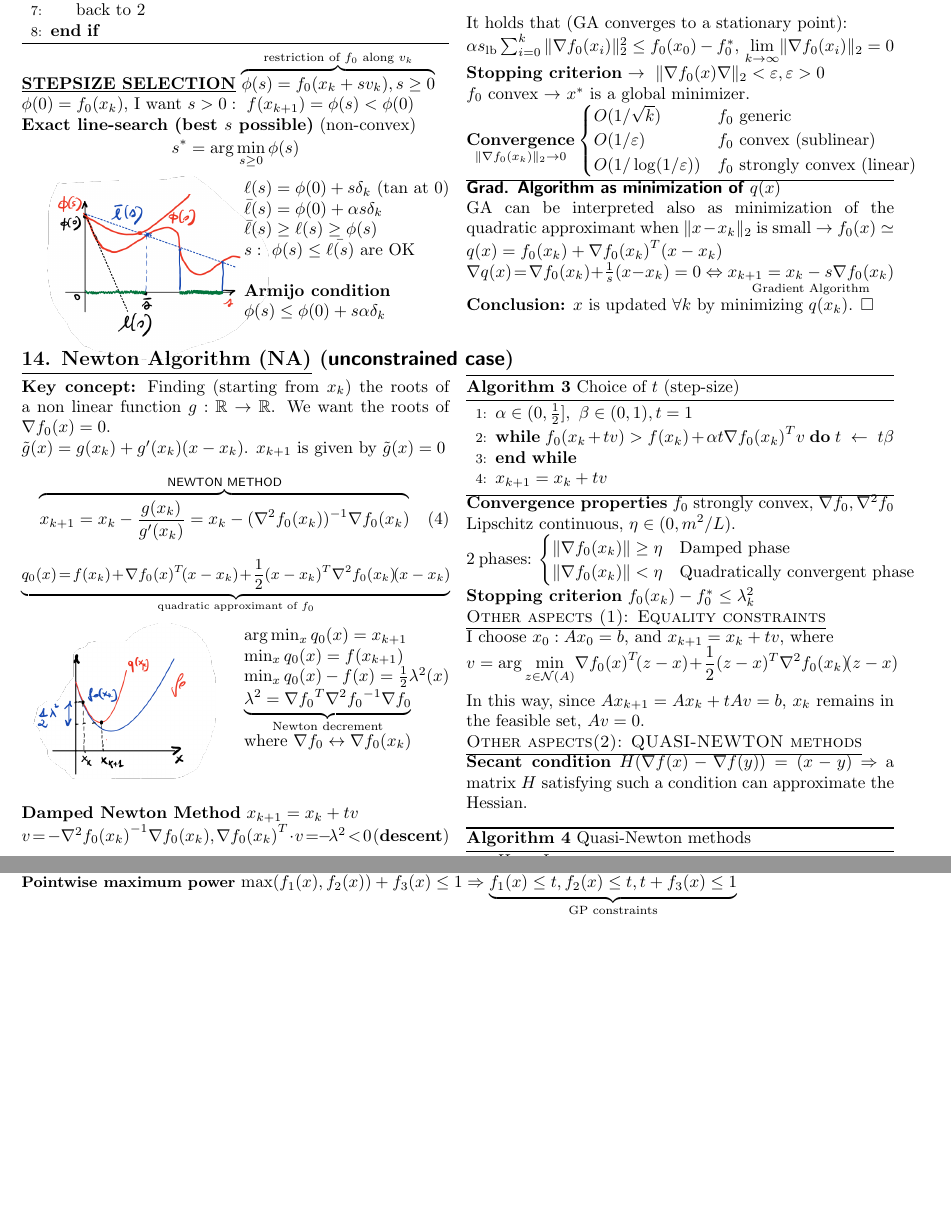
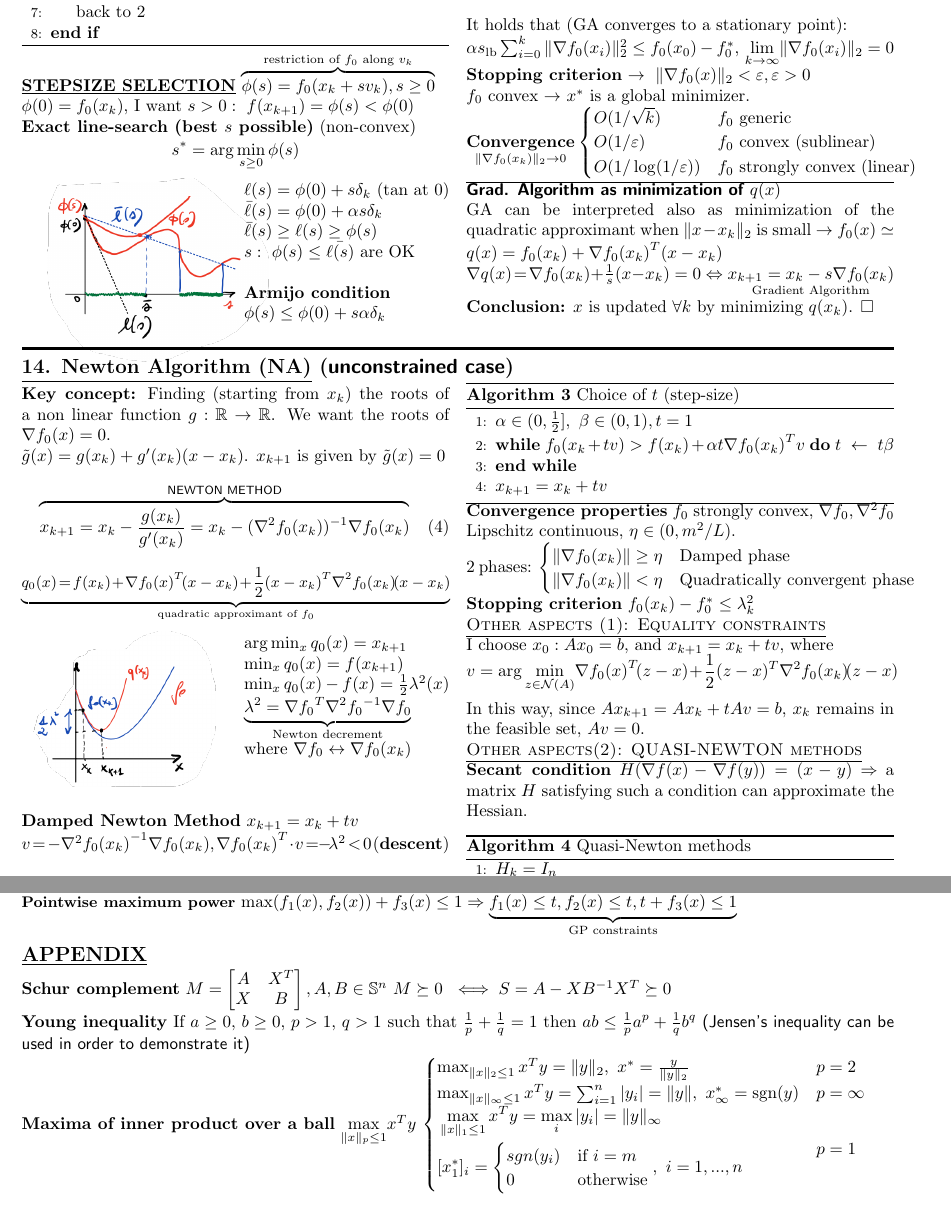
Before and after one commit to cmigliaccio00/cvx_formulary, a LaTeX document ([CVX]_formulary.tex): two parts of pages 7 and 9 of 9, joined at a grey line, cut so that both start at the same text. Compiled offline with pdfLaTeX.

Commit message:
Appendix added

```diff
--- a/[CVX]_formulary.tex
+++ b/[CVX]_formulary.tex
@@ -30,7 +30,7 @@
 %\thispagestyle{headings}
 
 \usepackage{graphicx} % Required for inserting images
-\usepackage[a4paper, top=1cm, left=1.5cm, bottom=1.3cm, right=1.5cm]{geometry}
+\usepackage[a4paper, top=1cm, left=1.5cm, bottom=1.4cm, right=1.5cm]{geometry}
 
 \title{
     \vspace{-1.5cm}
@@ -859,7 +859,10 @@ $\underset{f_0 \ \text{differentiable, strong duality holds.}}{\textbf{KKT condi
     $\nabla{q(x)}\!=\!\nabla{f_0(x_k)}+\frac{1}{s}(x-x_k)=0 \Leftrightarrow\underset{\text{Gradient Algorithm}}{x_{k+1}=x_k-s\nabla{f_0(x_k)}}$\\
     \textbf{Conclusion:} $x$ is updated $\forall{k}$ by minimizing $q(x_k)$. $\square$
  \end{multicols}
-\vspace{-0.8cm}
+\vspace{-1.1cm}
+\noindent
+\rule{\textwidth}{1.5pt}
+
 \subsection*{\underline{14. Newton Algorithm (NA)} (\textsf{unconstrained case})}
 \vspace{-0.3cm}
 \begin{multicols}{2}
@@ -1083,6 +1089,27 @@ log-sum-exp (lse) function is convex -- $A\in\mathbb{R}^{k,n}, \ b = [b_1 \quad
 \textbf{Generalized GP} $f_0, ..., f_m$ are generalized posynomials $\to$ GGP (Generalized GP)\\
 {\small{\textbf{Fractional power}}} $f_1(x)^\alpha + f_2(x)^\beta\le1 \Rightarrow \underbrace{f_1(x)\le{t_1}, \ f_2(x)\le{t_2}, \ t_1^\alpha+t_2^\beta\le1}_{\text{GP constraints}}$  \\
 {\small{\textbf{Pointwise maximum power}}} $\max(f_1(x), f_2(x))+f_3(x)\le1 \Rightarrow
-\underbrace{f_1(x)\le{t}, f_2(x)\le{t}, t+f_3(x)\le1}_{\text{GP constraints}}$
+\underbrace{f_1(x)\le{t}, f_2(x)\le{t}, t+f_3(x)\le1}_{\text{GP constraints}}$ \\
+
+\noindent
+\subsection*{\underline{APPENDIX}}
+\textbf{Schur complement} $M=\begin{bmatrix}
+    A&X^T\\
+    X&B
+\end{bmatrix}, A,B\in\mathbb{S}^n \ M\succeq0 \  \iff S=A-XB^{-1}X^T\succeq0$  \\
+\textbf{Young inequality} If $a\ge0$, $b\ge0$, $p>1$, $q>1$ such that $\frac{1}{p}+\frac{1}{q}=1$ then $ab \le \frac{1}{p}{a^p}+\frac{1}{q}{b^q}$ \textsf{(Jensen's inequality can be used in order to demonstrate it)}\\
+\textbf{Maxima of inner product over a ball} $\underset{\Vert x \Vert_p \le 1}{\max} x^Ty$ $\begin{cases}
+    \max_{\Vert x \Vert_2\le1}{x^T{y}}=\Vert{y}\Vert_2, \ x^{*}=\frac{y}{\Vert{y}\Vert_2}&{p=2}\\
+    \max_{\Vert{x}\Vert_\infty\le1}{x^T{y}}=\sum_{i=1}^{n}{\vert{y_i}\vert}=\Vert{y}\Vert, \ x^{*}_\infty=\text{sgn}(y)&{p=\infty}\\
+    \begin{aligned}
+        &\max_{\Vert{x}\Vert_1\le{1}}{x^T{y}}=\max_i{\vert{y_i}\vert}=\Vert{y}\Vert_\infty \\
+        &[x_1^{*}]_i=\begin{cases}
+           sgn(y_i)&\text{if} \ i=m\\
+           0&\text{otherwise}
+       \end{cases}, \ i=1,...,n
+    \end{aligned}&p=1
+
+\end{cases}$
+
 
 \end{document}
```
Also changed, not shown: [CVX]_formulary.pdf, [CVX]_formulary.tex (23 more changed lines), 4 other files.
